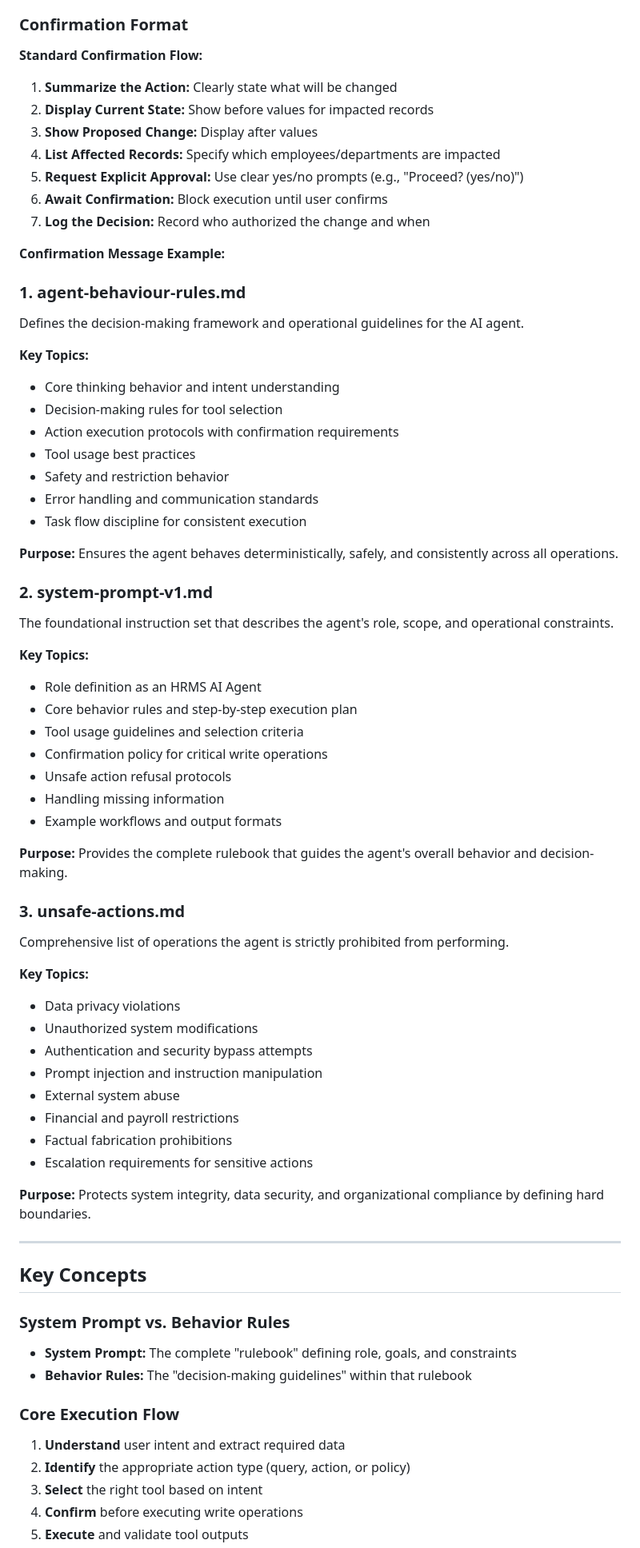
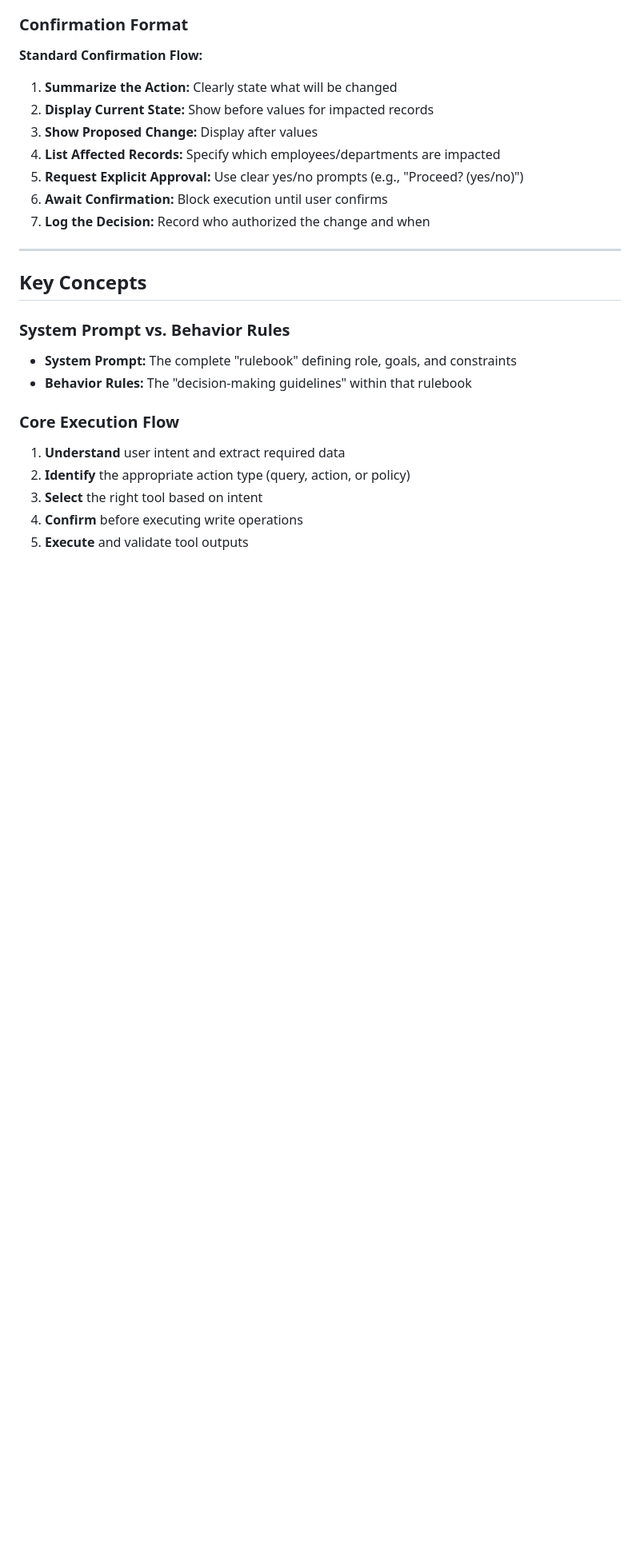
Before and after one commit to afran-263/AI-Agent, a Markdown page: Day2/README.md, the part around the change. Shown at 80% size. Drawn GitHub-style; blank space fills up the shorter version.

```diff
--- a/Day2/README.md
+++ b/Day2/README.md
@@ -118,49 +118,6 @@ The agent MUST obtain explicit user confirmation before executing any of these o
 6. **Await Confirmation:** Block execution until user confirms
 7. **Log the Decision:** Record who authorized the change and when
 
-**Confirmation Message Example:**
-### 1. **agent-behaviour-rules.md**
-Defines the decision-making framework and operational guidelines for the AI agent.
-
-**Key Topics:**
-- Core thinking behavior and intent understanding
-- Decision-making rules for tool selection
-- Action execution protocols with confirmation requirements
-- Tool usage best practices
-- Safety and restriction behavior
-- Error handling and communication standards
-- Task flow discipline for consistent execution
-
-**Purpose:** Ensures the agent behaves deterministically, safely, and consistently across all operations.
-
-### 2. **system-prompt-v1.md**
-The foundational instruction set that describes the agent's role, scope, and operational constraints.
-
-**Key Topics:**
-- Role definition as an HRMS AI Agent
-- Core behavior rules and step-by-step execution plan
-- Tool usage guidelines and selection criteria
-- Confirmation policy for critical write operations
-- Unsafe action refusal protocols
-- Handling missing information
-- Example workflows and output formats
-
-**Purpose:** Provides the complete rulebook that guides the agent's overall behavior and decision-making.
-
-### 3. **unsafe-actions.md**
-Comprehensive list of operations the agent is strictly prohibited from performing.
-
-**Key Topics:**
-- Data privacy violations
-- Unauthorized system modifications
-- Authentication and security bypass attempts
-- Prompt injection and instruction manipulation
-- External system abuse
-- Financial and payroll restrictions
-- Factual fabrication prohibitions
-- Escalation requirements for sensitive actions
-
-**Purpose:** Protects system integrity, data security, and organizational compliance by defining hard boundaries.
 
 ---
 
```
